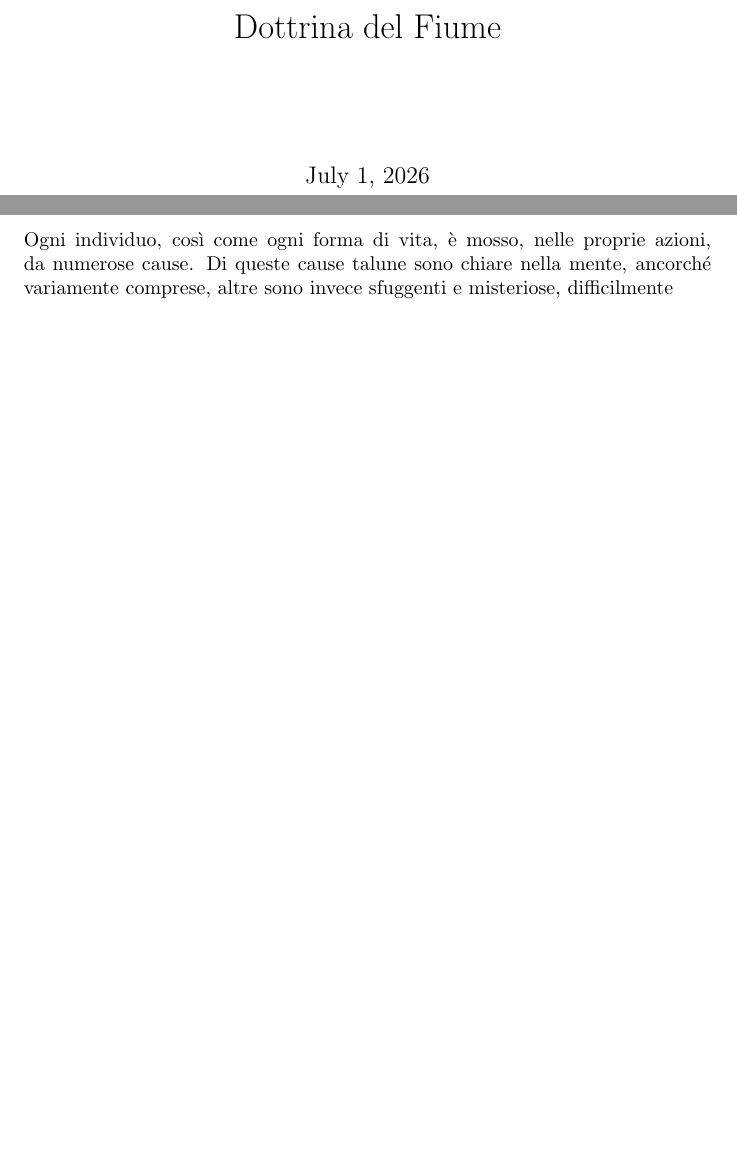
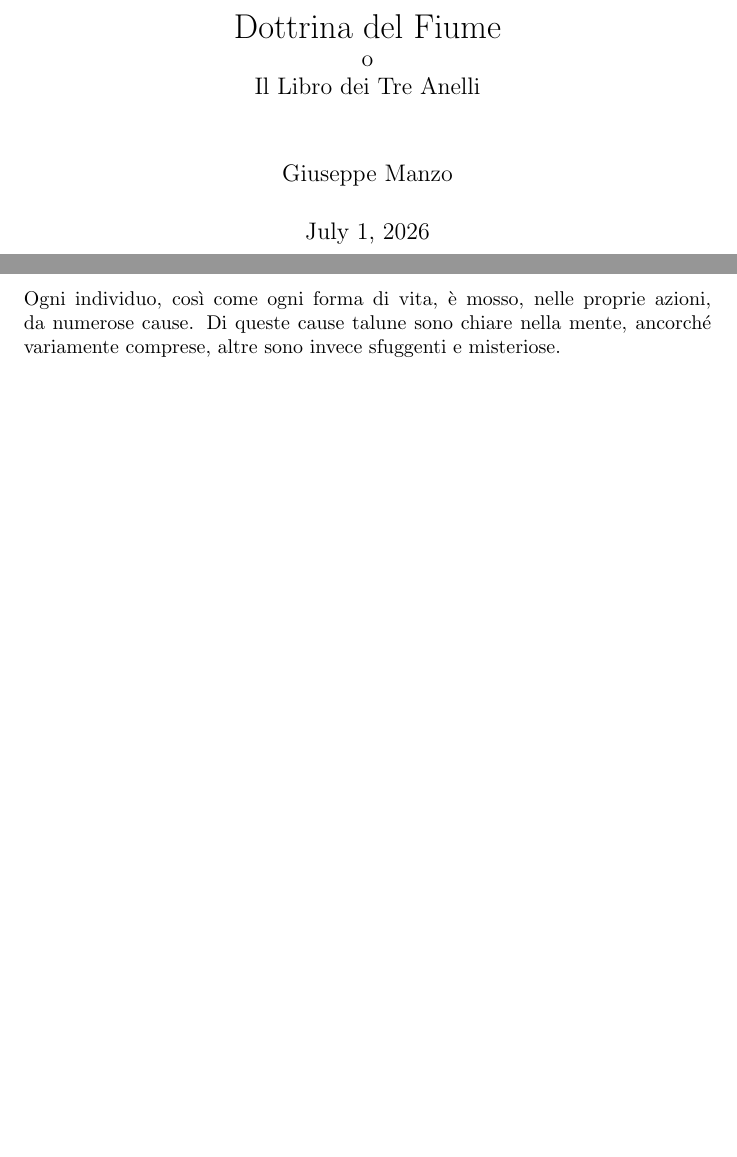
Before and after one commit to beppune/riverlatex, a LaTeX book (main.tex, which reads TeX_files/ch1_Dello_Scorrere.tex): two parts of pages 1 and 11 of 12, joined at a grey line, cut so that both start at the same text, the shorter picture padded with empty space. Compiled offline with pdfLaTeX.

Commit message:
aggiusta il titolo

```diff
--- a/TeX_files/ch1_Dello_Scorrere.tex
+++ b/TeX_files/ch1_Dello_Scorrere.tex
@@ -2,4 +2,4 @@
 
 Ogni individuo, così come ogni forma di vita, è mosso, nelle proprie azioni, da numerose cause.
 Di queste cause talune sono chiare nella mente, ancorché variamente comprese, altre sono invece sfuggenti
-e misteriose, difficilmente
+e misteriose.
--- a/main.tex
+++ b/main.tex
@@ -7,7 +7,12 @@
 
 \begin{document}
 
-\title{Dottrina del Fiume}
+\title{
+	Dottrina del Fiume\\
+	\large o\\
+	Il Libro dei Tre Anelli
+}
+\author{Giuseppe Manzo}
 
 \maketitle
 \tableofcontents
```
